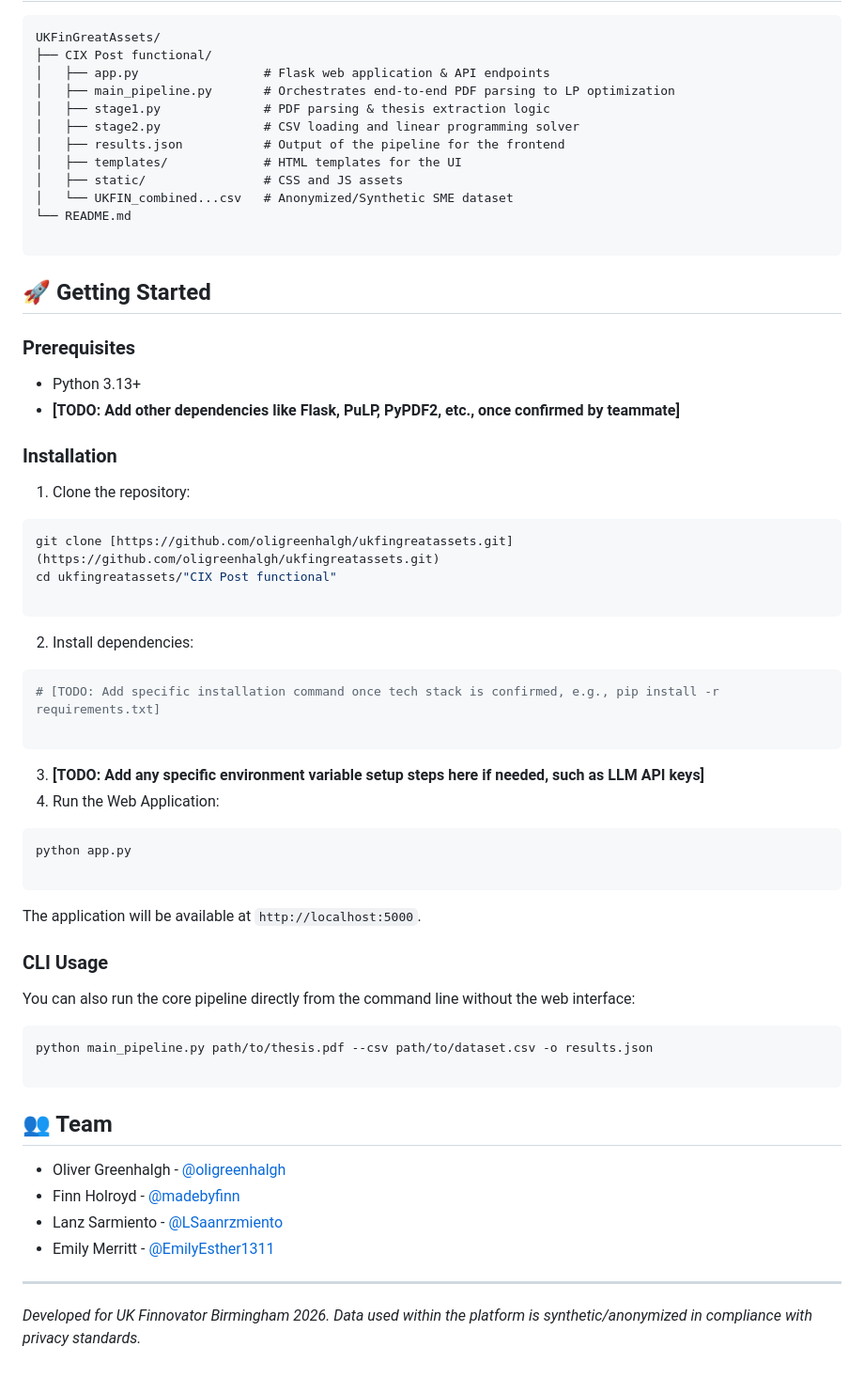
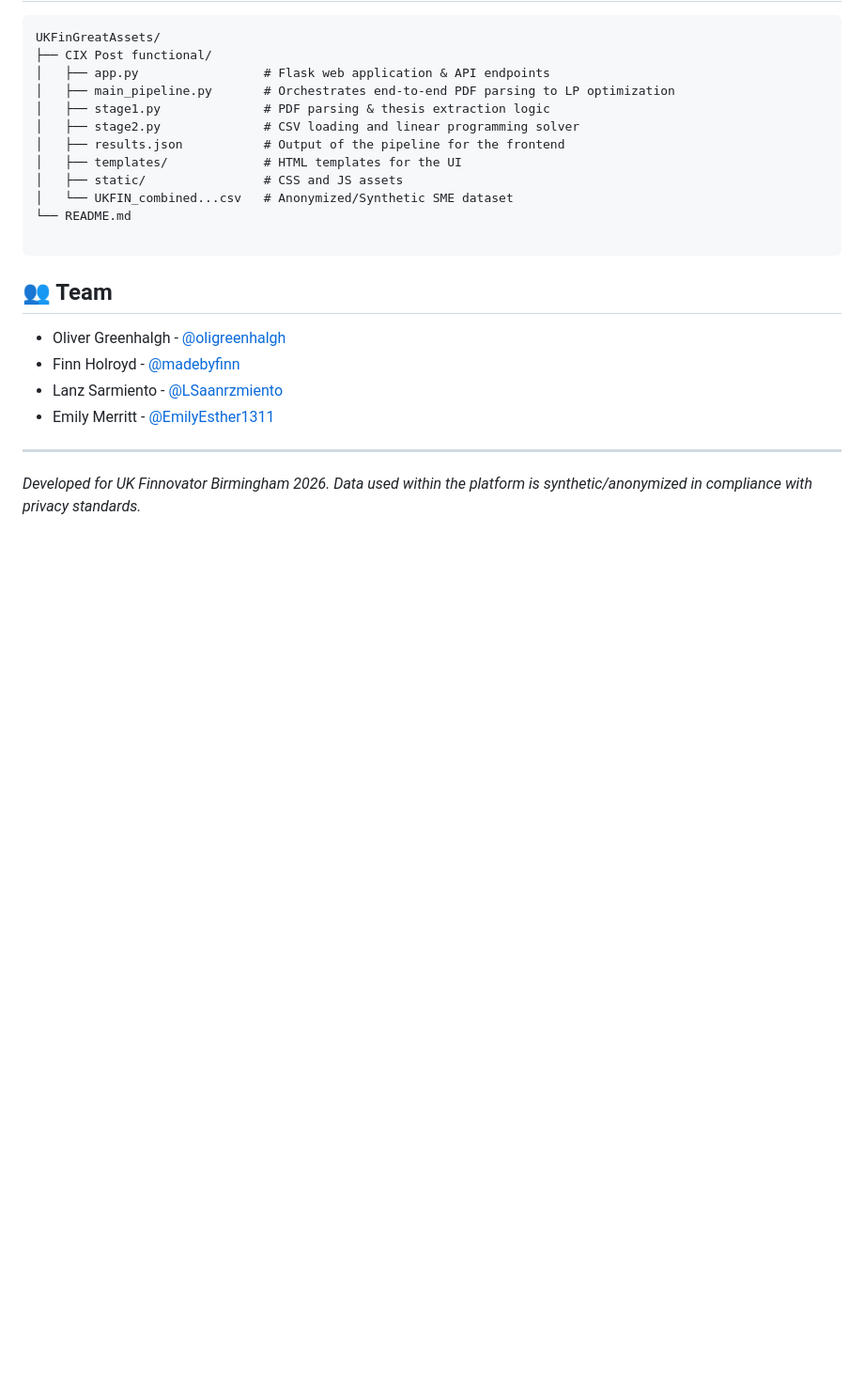
Before and after one commit to oligreenhalgh/UKFinGreatAssets, a Markdown page: README.md, the part around the change. Shown at 94% size. GitHub-like rendering; blank space fills up the shorter version.

Commit message:
Remove Getting Started section from README
Removed the Getting Started section with prerequisites, installation steps, and CLI usage instructions from the README.

````diff
--- a/README.md
+++ b/README.md
@@ -53,49 +53,6 @@ UKFinGreatAssets/
 
 ```
 
-## 🚀 Getting Started
-
-### Prerequisites
-
-* Python 3.13+
-* **[TODO: Add other dependencies like Flask, PuLP, PyPDF2, etc., once confirmed by teammate]**
-
-### Installation
-
-1. Clone the repository:
-```bash
-git clone [https://github.com/oligreenhalgh/ukfingreatassets.git](https://github.com/oligreenhalgh/ukfingreatassets.git)
-cd ukfingreatassets/"CIX Post functional"
-
-```
-
-
-2. Install dependencies:
-```bash
-# [TODO: Add specific installation command once tech stack is confirmed, e.g., pip install -r requirements.txt]
-
-```
-
-
-3. **[TODO: Add any specific environment variable setup steps here if needed, such as LLM API keys]**
-4. Run the Web Application:
-```bash
-python app.py
-
-```
-
-
-The application will be available at `http://localhost:5000`.
-
-### CLI Usage
-
-You can also run the core pipeline directly from the command line without the web interface:
-
-```bash
-python main_pipeline.py path/to/thesis.pdf --csv path/to/dataset.csv -o results.json
-
-```
-
 ## 👥 Team
 
 * Oliver Greenhalgh - [@oligreenhalgh](https://www.google.com/search?q=https://github.com/oligreenhalgh)
````
